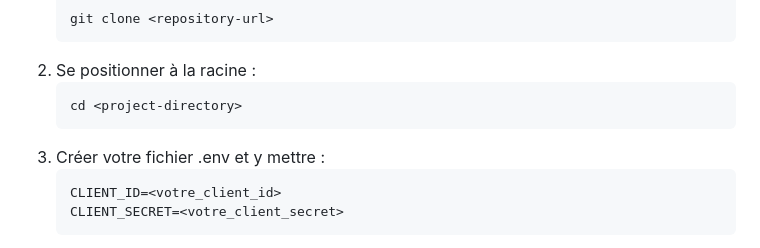
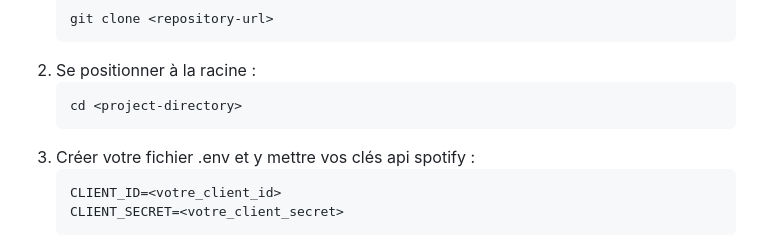
Before and after one commit to SachaFernandezSoltane/Les-Transmusicales, a Markdown page: README.md, the part around the change. Rendered like a GitHub page.

````diff
--- a/README.md
+++ b/README.md
@@ -70,7 +70,7 @@ Pour installer et exécuter l'application, suivez ces étapes :
 1. Se positionner à la racine :
    ```sh
    cd <project-directory>
-1. Créer votre fichier .env et y mettre :
+1. Créer votre fichier .env et y mettre vos clés api spotify :
    ```txt
    CLIENT_ID=<votre_client_id>
    CLIENT_SECRET=<votre_client_secret>
````
